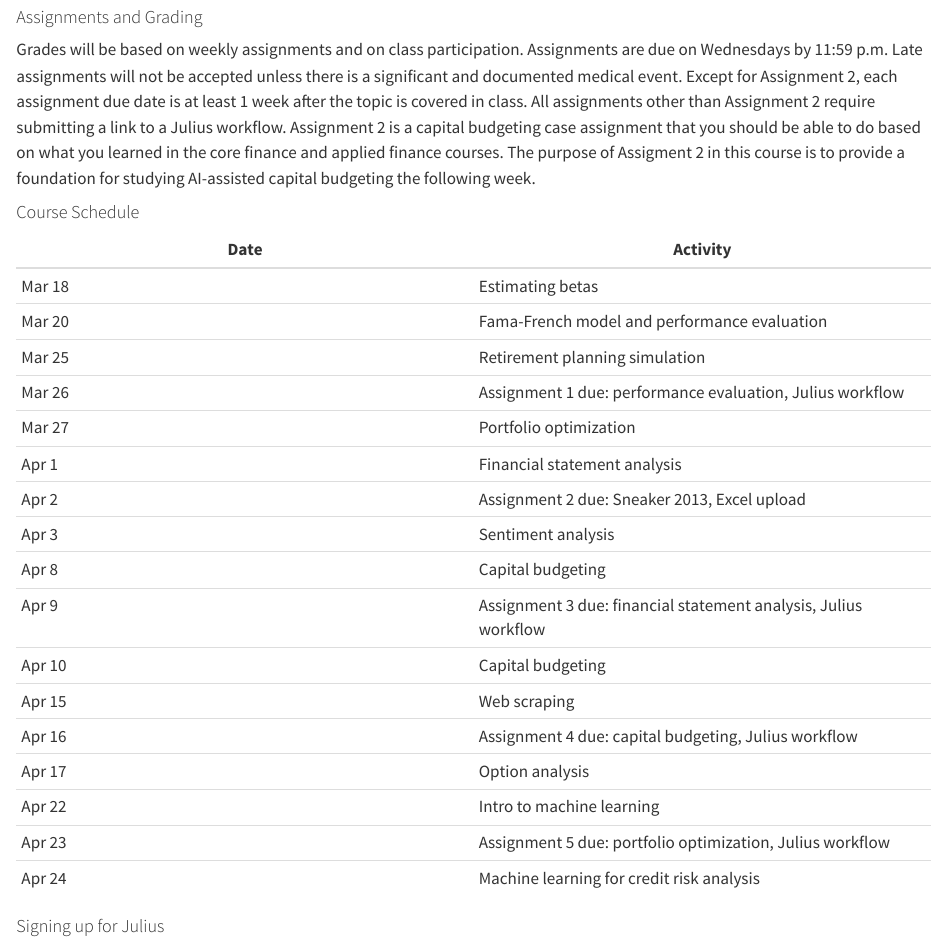
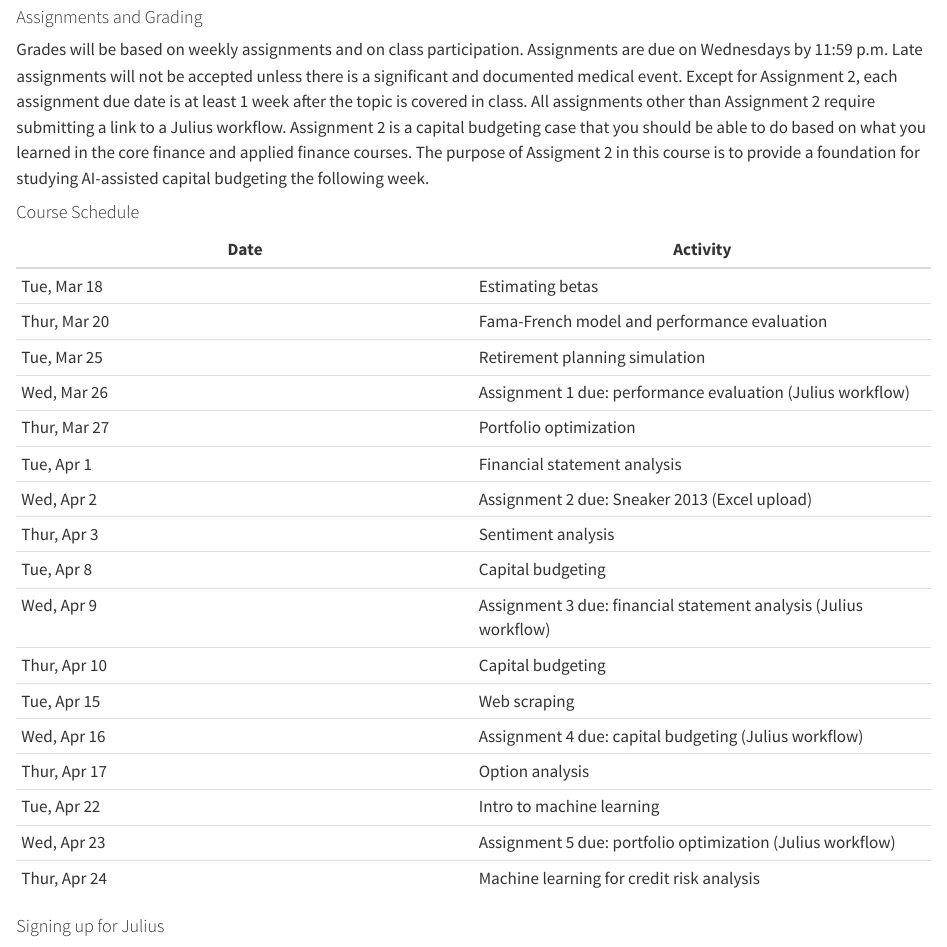
Before and after one commit to kerryback/mgmt675-2025, a Quarto document (index.qmd): the page in a window 1100 px wide, from 1130 px down. Rendered offline with R 4.5, knitr and Pandoc in place of Quarto, with nearby package versions.

Commit message:
'update'

```diff
--- a/index.qmd
+++ b/index.qmd
@@ -31,7 +31,7 @@ What we will do in the course is to create structured prompts, saved as Julius w
 
 #### Assignments and Grading
 
-Grades will be based on weekly assignments and on class participation.  Assignments are due on Wednesdays by 11:59 p.m.  Late assignments will not be accepted unless there is a significant and documented medical event.  Except for Assignment 2, each assignment due date is at least 1 week after the topic is covered in class.  All assignments other than Assignment 2 require submitting a link to a Julius workflow.  Assignment 2 is a capital budgeting case assignment that you should be able to do based on what you learned in the core finance and applied finance courses.  The purpose of Assigment 2 in this course is to provide a foundation for studying AI-assisted capital budgeting the following week.
+Grades will be based on weekly assignments and on class participation.  Assignments are due on Wednesdays by 11:59 p.m.  Late assignments will not be accepted unless there is a significant and documented medical event.  Except for Assignment 2, each assignment due date is at least 1 week after the topic is covered in class.  All assignments other than Assignment 2 require submitting a link to a Julius workflow.  Assignment 2 is a capital budgeting case  that you should be able to do based on what you learned in the core finance and applied finance courses.  The purpose of Assigment 2 in this course is to provide a foundation for studying AI-assisted capital budgeting the following week.
 
 
 #### Course Schedule
@@ -40,23 +40,23 @@ Grades will be based on weekly assignments and on class participation.  Assignme
 
 | Date | Activity |
 | --- | --- |
-| Mar 18| Estimating betas|
-| Mar 20|  Fama-French model and performance evaluation|
-| Mar 25 | Retirement planning simulation|
-| Mar 26| Assignment 1 due: performance evaluation, Julius workflow|
-| Mar 27 | Portfolio optimization|
-| Apr 1 |  Financial statement analysis |
-| Apr 2 | Assignment 2 due: Sneaker 2013, Excel upload|
-| Apr 3|  Sentiment analysis|
-| Apr 8 |  Capital budgeting|
-| Apr 9 | Assignment 3 due: financial statement analysis, Julius workflow|
-| Apr 10 | Capital budgeting|
-|  Apr 15 | Web scraping |
-|  Apr 16 | Assignment 4 due: capital budgeting, Julius workflow|
-| Apr 17 | Option analysis |
-|  Apr 22 | Intro to machine learning|
-|  Apr 23 | Assignment 5 due: portfolio optimization, Julius workflow|
-| Apr 24 | Machine learning for credit risk analysis|
+| Tue, Mar 18| Estimating betas|
+|Thur, Mar 20|  Fama-French model and performance evaluation|
+| Tue, Mar 25 | Retirement planning simulation|
+| Wed, Mar 26| Assignment 1 due: performance evaluation (Julius workflow)|
+| Thur, Mar 27 | Portfolio optimization|
+| Tue, Apr 1 |  Financial statement analysis |
+| Wed, Apr 2 | Assignment 2 due: Sneaker 2013 (Excel upload)|
+| Thur, Apr 3|  Sentiment analysis|
+| Tue, Apr 8 |  Capital budgeting|
+| Wed, Apr 9 | Assignment 3 due: financial statement analysis (Julius workflow)|
+| Thur, Apr 10 | Capital budgeting|
+|  Tue, Apr 15 | Web scraping |
+|  Wed, Apr 16 | Assignment 4 due: capital budgeting (Julius workflow)|
+| Thur, Apr 17 | Option analysis |
+|  Tue, Apr 22 | Intro to machine learning|
+|  Wed, Apr 23 | Assignment 5 due: portfolio optimization (Julius workflow)|
+| Thur, Apr 24 | Machine learning for credit risk analysis|
 
 
 
```
Also changed, not shown: push.py (+0 -2 lines), docs/search.json, 2 other files.
